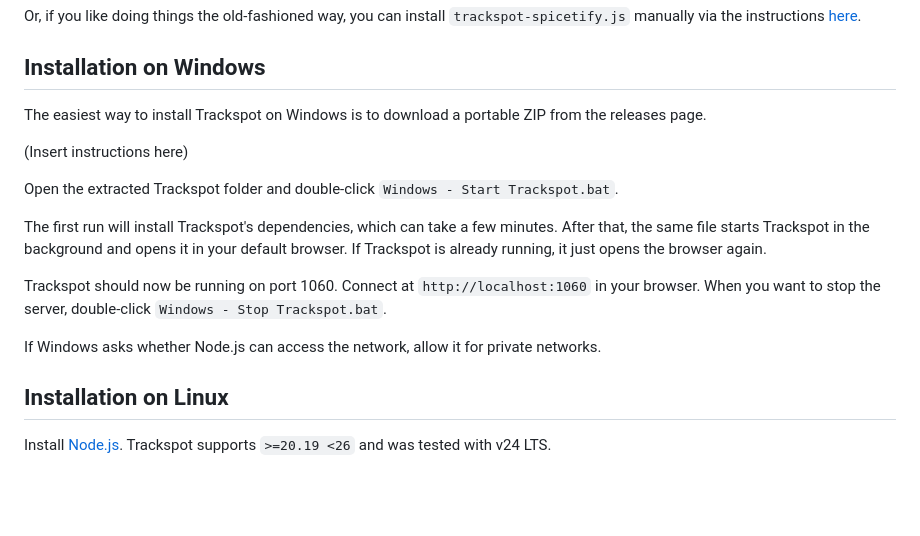
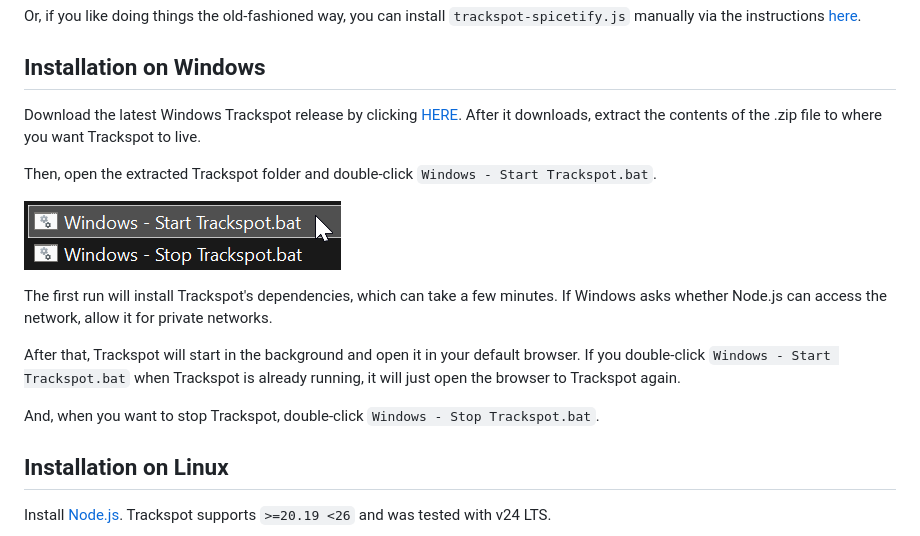
Before and after one commit to eao/trackspot, a Markdown page: README.md, the part around the change. Drawn GitHub-style; pictures changed too: readme-files/windows-bat-files.png (added); blank space fills up the shorter version.

Commit message:
Document Windows release install steps

```diff
--- a/README.md
+++ b/README.md
@@ -27,17 +27,19 @@ Or, if you like doing things the old-fashioned way, you can install `trackspot-s
 
 ## Installation on Windows
 
-The easiest way to install Trackspot on Windows is to download a portable ZIP from the releases page.
+Download the latest Windows Trackspot release by clicking [HERE](https://github.com/eao/trackspot/releases/latest/download/Trackspot-Windows-x64.zip). After it downloads, extract the contents of the .zip file to where you want Trackspot to live.
 
-(Insert instructions here)
+Then, open the extracted Trackspot folder and double-click `Windows - Start Trackspot.bat`.
 
-Open the extracted Trackspot folder and double-click `Windows - Start Trackspot.bat`.
+![Windows bat files](readme-files/windows-bat-files.png)
 
-The first run will install Trackspot's dependencies, which can take a few minutes. After that, the same file starts Trackspot in the background and opens it in your default browser. If Trackspot is already running, it just opens the browser again.
+The first run will install Trackspot's dependencies, which can take a few minutes. If Windows asks whether Node.js can access the network, allow it for private networks.
 
-Trackspot should now be running on port 1060. Connect at `http://localhost:1060` in your browser. When you want to stop the server, double-click `Windows - Stop Trackspot.bat`.
+After that, Trackspot will start in the background and open it in your default browser. If you double-click `Windows - Start Trackspot.bat` when Trackspot is already running, it will just open the browser to Trackspot again.
 
-If Windows asks whether Node.js can access the network, allow it for private networks.
+And, when you want to stop Trackspot, double-click `Windows - Stop Trackspot.bat`.
+
+
 
 ## Installation on Linux
 
```
